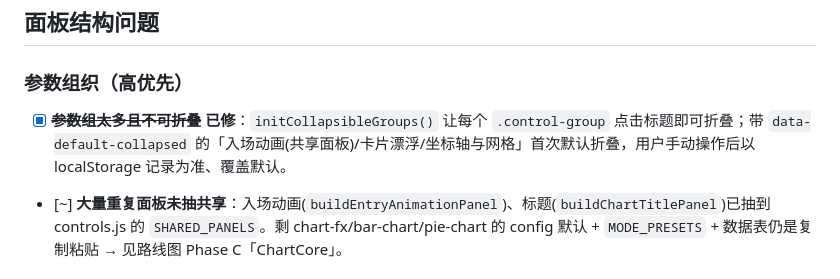
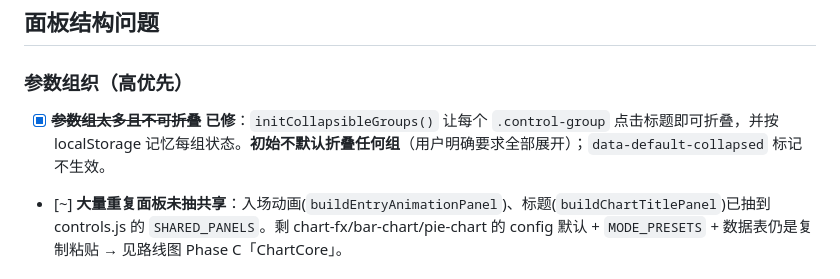
Before and after one commit to JJ-JUNELI/Floway-video-tools, a Markdown page: CLAUDE.md, the part around the change. Rendered like a GitHub page.

Commit message:
docs: 同步折叠说明为「初始不默认折叠」(随 2a3ed8e 回退)
Co-Authored-By: Claude Opus 4.8 <noreply@anthropic.com>

```diff
--- a/CLAUDE.md
+++ b/CLAUDE.md
@@ -90,7 +90,7 @@ Chromium 下，带 `backdrop-filter` 的元素若**嵌套在另一个 backdrop-f
 ## 面板结构问题
 
 ### 参数组织（高优先）
-- [x] ~~**参数组太多且不可折叠**~~ **已修**：`initCollapsibleGroups()` 让每个 `.control-group` 点击标题即可折叠；带 `data-default-collapsed` 的「入场动画(共享面板)/卡片漂浮/坐标轴与网格」首次默认折叠，用户手动操作后以 localStorage 记录为准、覆盖默认。
+- [x] ~~**参数组太多且不可折叠**~~ **已修**：`initCollapsibleGroups()` 让每个 `.control-group` 点击标题即可折叠，并按 localStorage 记忆每组状态。**初始不默认折叠任何组**（用户明确要求全部展开）；`data-default-collapsed` 标记不生效。
 - [~] **大量重复面板未抽共享**：入场动画(`buildEntryAnimationPanel`)、标题(`buildChartTitlePanel`)已抽到 controls.js 的 `SHARED_PANELS`。剩 chart-fx/bar-chart/pie-chart 的 config 默认 + `MODE_PRESETS` + 数据表仍是复制粘贴 → 见路线图 Phase C「ChartCore」。
 
 ### ID 命名与标题规范（中优先）
```
